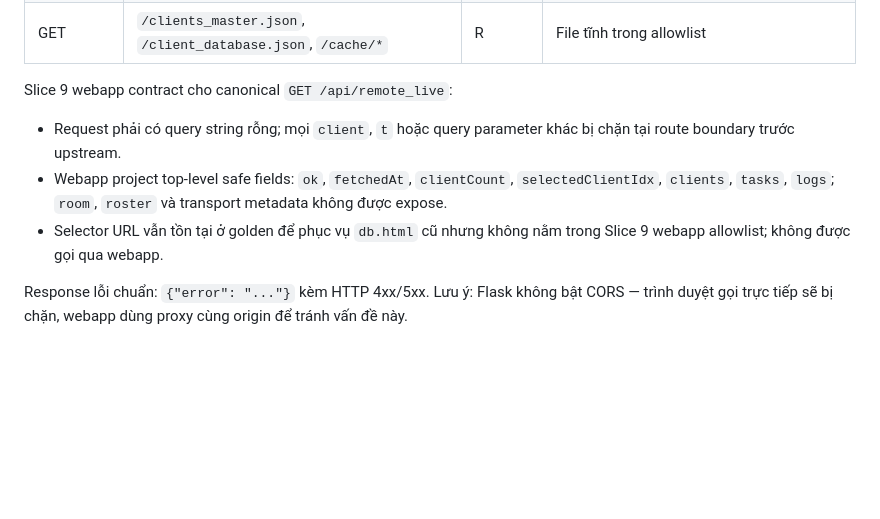
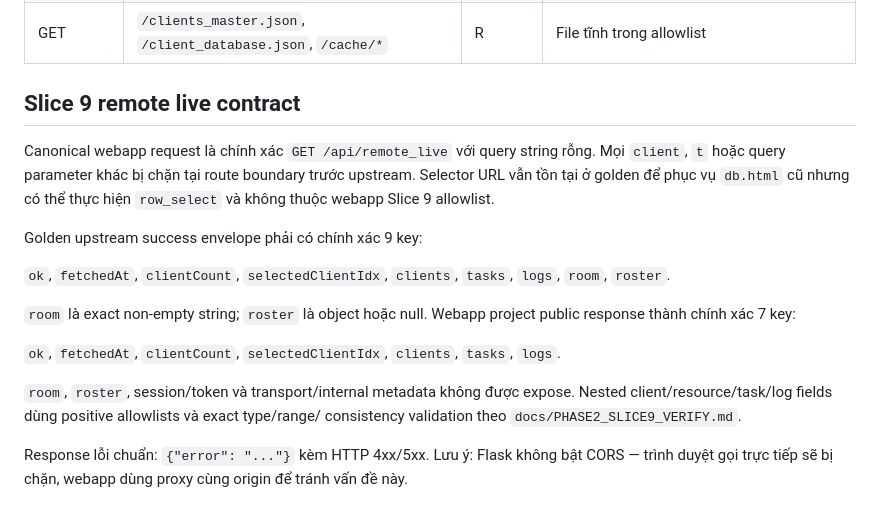
Before and after one commit to svhdtt13-gif/website, a Markdown page: docs/API_CONTRACT.md, the part around the change. Drawn GitHub-style; blank space fills up the shorter version.

Commit message:
Document exact remote live upstream envelope

```diff
--- a/docs/API_CONTRACT.md
+++ b/docs/API_CONTRACT.md
@@ -38,15 +38,26 @@ Ghi chú cột Webapp: `R` = proxy cho phép (read-only). `W` = phase 2 mới m
 | POST | `/api/log` | W | Ghi log |
 | GET | `/clients_master.json`, `/client_database.json`, `/cache/*` | R | File tĩnh trong allowlist |
 
-Slice 9 webapp contract cho canonical `GET /api/remote_live`:
+## Slice 9 remote live contract
 
-- Request phải có query string rỗng; mọi `client`, `t` hoặc query parameter khác bị
-  chặn tại route boundary trước upstream.
-- Webapp project top-level safe fields: `ok`, `fetchedAt`, `clientCount`,
-  `selectedClientIdx`, `clients`, `tasks`, `logs`; `room`, `roster` và transport
-  metadata không được expose.
-- Selector URL vẫn tồn tại ở golden để phục vụ `db.html` cũ nhưng không nằm trong
-  Slice 9 webapp allowlist; không được gọi qua webapp.
+Canonical webapp request là chính xác `GET /api/remote_live` với query string rỗng.
+Mọi `client`, `t` hoặc query parameter khác bị chặn tại route boundary trước
+upstream. Selector URL vẫn tồn tại ở golden để phục vụ `db.html` cũ nhưng có thể
+thực hiện `row_select` và không thuộc webapp Slice 9 allowlist.
+
+Golden upstream success envelope phải có chính xác 9 key:
+
+`ok`, `fetchedAt`, `clientCount`, `selectedClientIdx`, `clients`, `tasks`, `logs`,
+`room`, `roster`.
+
+`room` là exact non-empty string; `roster` là object hoặc null. Webapp project
+public response thành chính xác 7 key:
+
+`ok`, `fetchedAt`, `clientCount`, `selectedClientIdx`, `clients`, `tasks`, `logs`.
+
+`room`, `roster`, session/token và transport/internal metadata không được expose.
+Nested client/resource/task/log fields dùng positive allowlists và exact type/range/
+consistency validation theo `docs/PHASE2_SLICE9_VERIFY.md`.
 
 Response lỗi chuẩn: `{"error": "..."}` kèm HTTP 4xx/5xx.
 Lưu ý: Flask không bật CORS — trình duyệt gọi trực tiếp sẽ bị chặn,
```
Also changed, not shown: docs/PHASE2_SLICE9_VERIFY.md (+14 -15 lines).
